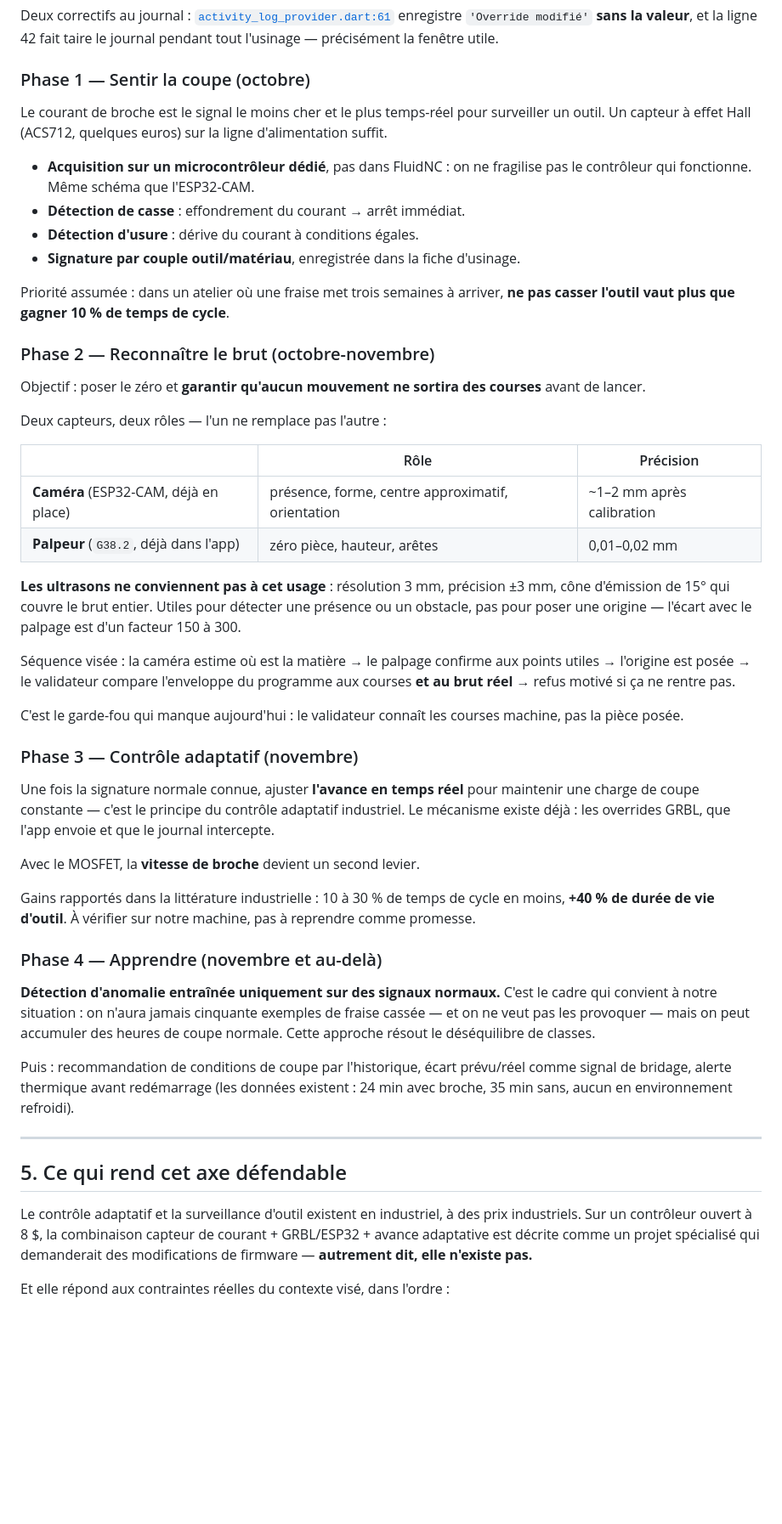
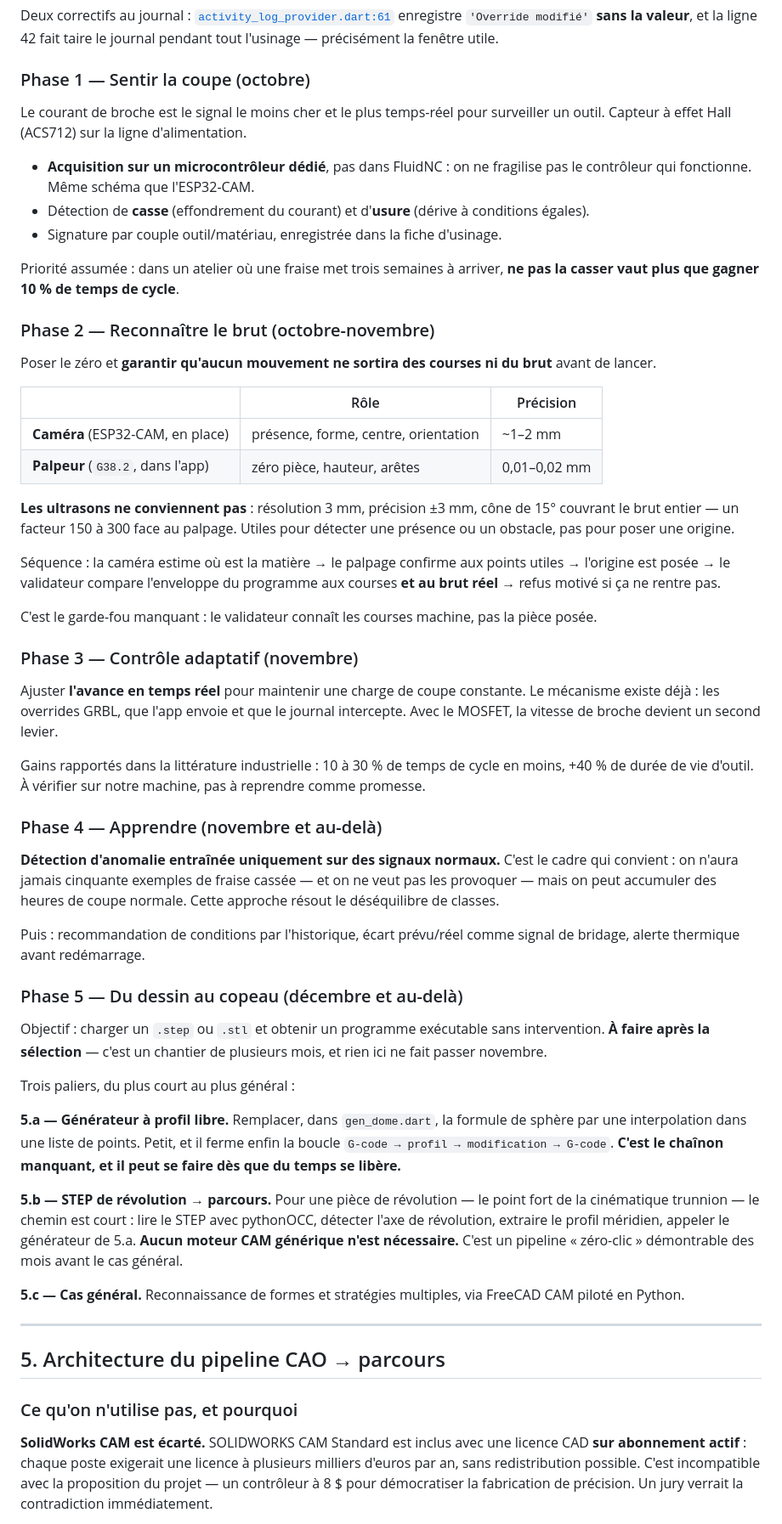
Before and after one commit to professeurp2/forgeron, a Markdown page: PLAN-IA.md, the part around one of its changes. Shown at 85% size. Rendered like a GitHub page; blank space fills up the shorter version.

```diff
--- a/PLAN-IA.md
+++ b/PLAN-IA.md
@@ -86,75 +99,91 @@ journal pendant tout l'usinage — précisément la fenêtre utile.
 ### Phase 1 — Sentir la coupe (octobre)
 
 Le courant de broche est le signal le moins cher et le plus temps-réel pour
-surveiller un outil. Un capteur à effet Hall (ACS712, quelques euros) sur la
-ligne d'alimentation suffit.
+surveiller un outil. Capteur à effet Hall (ACS712) sur la ligne d'alimentation.
 
 - **Acquisition sur un microcontrôleur dédié**, pas dans FluidNC : on ne
   fragilise pas le contrôleur qui fonctionne. Même schéma que l'ESP32-CAM.
-- **Détection de casse** : effondrement du courant → arrêt immédiat.
-- **Détection d'usure** : dérive du courant à conditions égales.
-- **Signature par couple outil/matériau**, enregistrée dans la fiche d'usinage.
+- Détection de **casse** (effondrement du courant) et d'**usure** (dérive à
+  conditions égales).
+- Signature par couple outil/matériau, enregistrée dans la fiche d'usinage.
 
 Priorité assumée : dans un atelier où une fraise met trois semaines à arriver,
-**ne pas casser l'outil vaut plus que gagner 10 % de temps de cycle**.
+**ne pas la casser vaut plus que gagner 10 % de temps de cycle**.
 
 ### Phase 2 — Reconnaître le brut (octobre-novembre)
 
-Objectif : poser le zéro et **garantir qu'aucun mouvement ne sortira des
-courses** avant de lancer.
-
-Deux capteurs, deux rôles — l'un ne remplace pas l'autre :
+Poser le zéro et **garantir qu'aucun mouvement ne sortira des courses ni du
+brut** avant de lancer.
 
 | | Rôle | Précision |
 |---|---|---|
-| **Caméra** (ESP32-CAM, déjà en place) | présence, forme, centre approximatif, orientation | ~1–2 mm après calibration |
-| **Palpeur** (`G38.2`, déjà dans l'app) | zéro pièce, hauteur, arêtes | 0,01–0,02 mm |
+| **Caméra** (ESP32-CAM, en place) | présence, forme, centre, orientation | ~1–2 mm |
+| **Palpeur** (`G38.2`, dans l'app) | zéro pièce, hauteur, arêtes | 0,01–0,02 mm |
 
-**Les ultrasons ne conviennent pas à cet usage** : résolution 3 mm, précision
-±3 mm, cône d'émission de 15° qui couvre le brut entier. Utiles pour détecter
-une présence ou un obstacle, pas pour poser une origine — l'écart avec le
-palpage est d'un facteur 150 à 300.
+**Les ultrasons ne conviennent pas** : résolution 3 mm, précision ±3 mm, cône de
+15° couvrant le brut entier — un facteur 150 à 300 face au palpage. Utiles pour
+détecter une présence ou un obstacle, pas pour poser une origine.
 
-Séquence visée : la caméra estime où est la matière → le palpage confirme aux
-points utiles → l'origine est posée → le validateur compare l'enveloppe du
-programme aux courses **et au brut réel** → refus motivé si ça ne rentre pas.
+Séquence : la caméra estime où est la matière → le palpage confirme aux points
+utiles → l'origine est posée → le validateur compare l'enveloppe du programme
+aux courses **et au brut réel** → refus motivé si ça ne rentre pas.
 
-C'est le garde-fou qui manque aujourd'hui : le validateur connaît les courses
-machine, pas la pièce posée.
+C'est le garde-fou manquant : le validateur connaît les courses machine, pas la
+pièce posée.
 
 ### Phase 3 — Contrôle adaptatif (novembre)
 
-Une fois la signature normale connue, ajuster **l'avance en temps réel** pour
-maintenir une charge de coupe constante — c'est le principe du contrôle
-adaptatif industriel. Le mécanisme existe déjà : les overrides GRBL, que l'app
-envoie et que le journal intercepte.
-
-Avec le MOSFET, la **vitesse de broche** devient un second levier.
+Ajuster **l'avance en temps réel** pour maintenir une charge de coupe
+constante. Le mécanisme existe déjà : les overrides GRBL, que l'app envoie et
+que le journal intercepte. Avec le MOSFET, la vitesse de broche devient un
+second levier.
 
 Gains rapportés dans la littérature industrielle : 10 à 30 % de temps de cycle
-en moins, **+40 % de durée de vie d'outil**. À vérifier sur notre machine, pas à
+en moins, +40 % de durée de vie d'outil. À vérifier sur notre machine, pas à
 reprendre comme promesse.
 
 ### Phase 4 — Apprendre (novembre et au-delà)
 
 **Détection d'anomalie entraînée uniquement sur des signaux normaux.** C'est le
-cadre qui convient à notre situation : on n'aura jamais cinquante exemples de
-fraise cassée — et on ne veut pas les provoquer — mais on peut accumuler des
-heures de coupe normale. Cette approche résout le déséquilibre de classes.
+cadre qui convient : on n'aura jamais cinquante exemples de fraise cassée — et
+on ne veut pas les provoquer — mais on peut accumuler des heures de coupe
+normale. Cette approche résout le déséquilibre de classes.
 
-Puis : recommandation de conditions de coupe par l'historique, écart prévu/réel
-comme signal de bridage, alerte thermique avant redémarrage (les données
-existent : 24 min avec broche, 35 min sans, aucun en environnement refroidi).
+Puis : recommandation de conditions par l'historique, écart prévu/réel comme
+signal de bridage, alerte thermique avant redémarrage.
+
+### Phase 5 — Du dessin au copeau (décembre et au-delà)
+
+Objectif : charger un `.step` ou `.stl` et obtenir un programme exécutable sans
+intervention. **À faire après la sélection** — c'est un chantier de plusieurs
+mois, et rien ici ne fait passer novembre.
+
+Trois paliers, du plus court au plus général :
+
+**5.a — Générateur à profil libre.** Remplacer, dans `gen_dome.dart`, la formule
+de sphère par une interpolation dans une liste de points. Petit, et il ferme
+enfin la boucle `G-code → profil → modification → G-code`. **C'est le chaînon
+manquant, et il peut se faire dès que du temps se libère.**
+
+**5.b — STEP de révolution → parcours.** Pour une pièce de révolution — le point
+fort de la cinématique trunnion — le chemin est court : lire le STEP avec
+pythonOCC, détecter l'axe de révolution, extraire le profil méridien, appeler
+le générateur de 5.a. **Aucun moteur CAM générique n'est nécessaire.** C'est un
+pipeline « zéro-clic » démontrable des mois avant le cas général.
+
+**5.c — Cas général.** Reconnaissance de formes et stratégies multiples, via
+FreeCAD CAM piloté en Python.
 
 ---
 
-## 5. Ce qui rend cet axe défendable
+## 5. Architecture du pipeline CAO → parcours
 
-Le contrôle adaptatif et la surveillance d'outil existent en industriel, à des
-prix industriels. Sur un contrôleur ouvert à 8 $, la combinaison capteur de
-courant + GRBL/ESP32 + avance adaptative est décrite comme un projet spécialisé
-qui demanderait des modifications de firmware — **autrement dit, elle n'existe
-pas.**
+### Ce qu'on n'utilise pas, et pourquoi
 
-Et elle répond aux contraintes réelles du contexte visé, dans l'ordre :
+**SolidWorks CAM est écarté.** SOLIDWORKS CAM Standard est inclus avec une
+licence CAD **sur abonnement actif** : chaque poste exigerait une licence à
+plusieurs milliers d'euros par an, sans redistribution possible. C'est
+incompatible avec la proposition du projet — un contrôleur à 8 $ pour
+démocratiser la fabrication de précision. Un jury verrait la contradiction
+immédiatement.
 
```
Also changed, not shown: other parts of PLAN-IA.md (+85 -40 lines).
